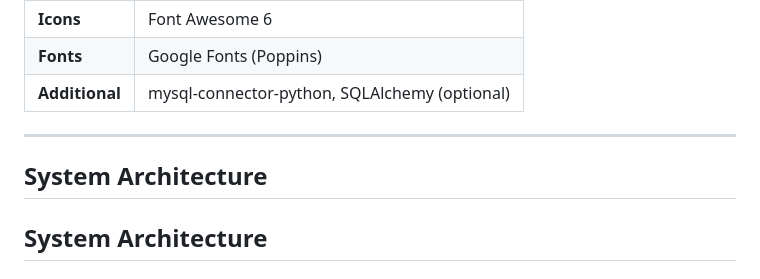
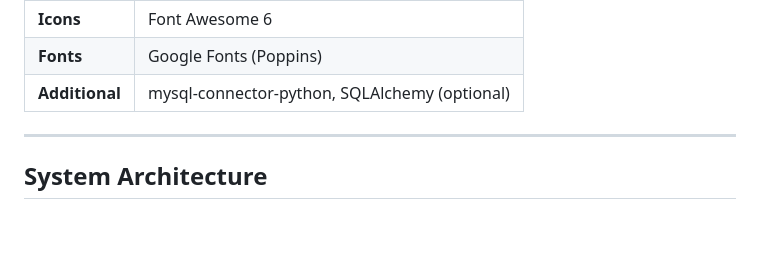
Before and after one commit to Talha-Zaheer-04/AIJobRecommenderSystem, a Markdown page: README.md, the part around the change. Drawn GitHub-style; blank space fills up the shorter version.

```diff
--- a/README.md
+++ b/README.md
@@ -74,8 +74,6 @@ The **AI Skill & Job Recommendation System** is a database-driven platform that
 | **Additional** | mysql-connector-python, SQLAlchemy (optional) |
 
 ---
-
-## System Architecture
 
 ## System Architecture
 
```
